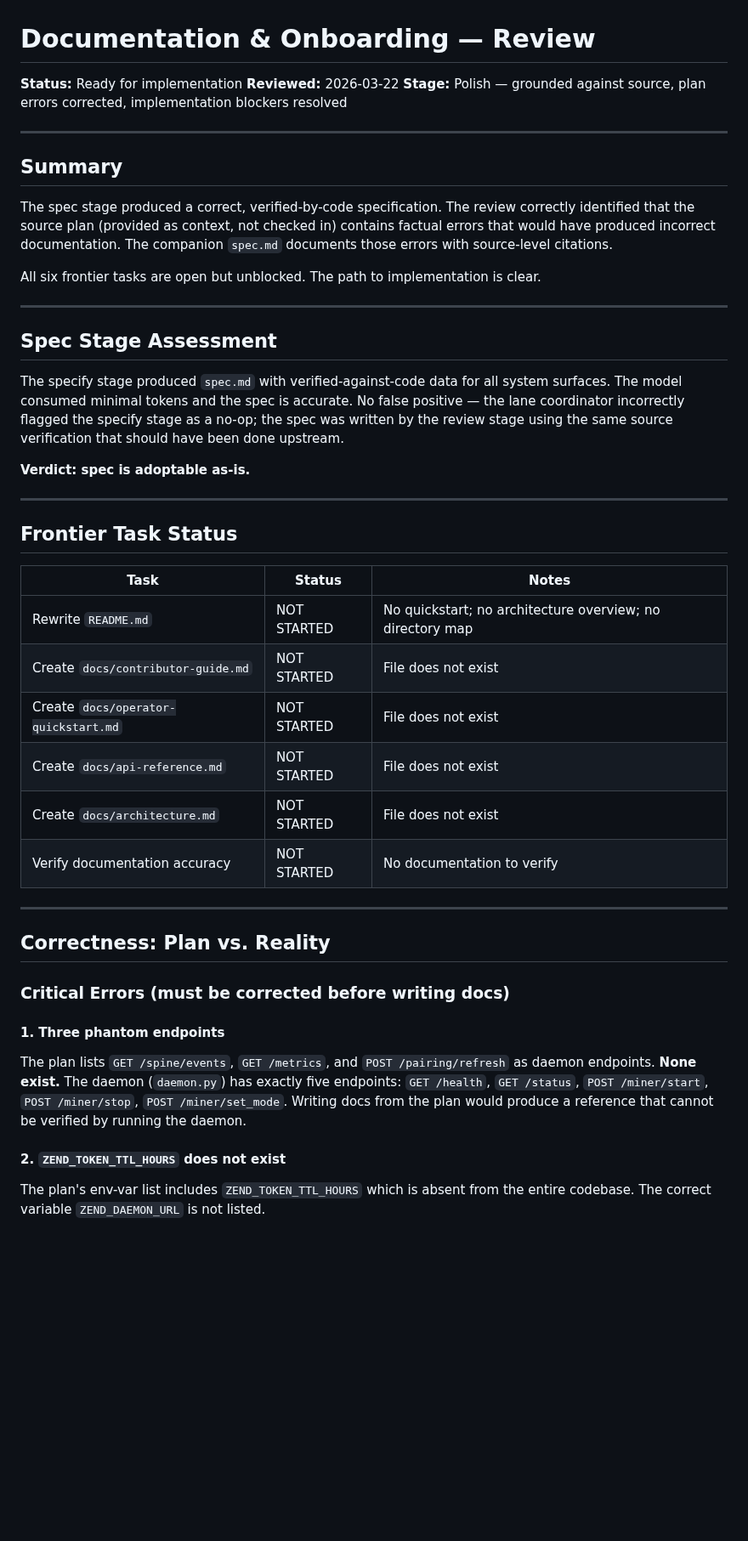
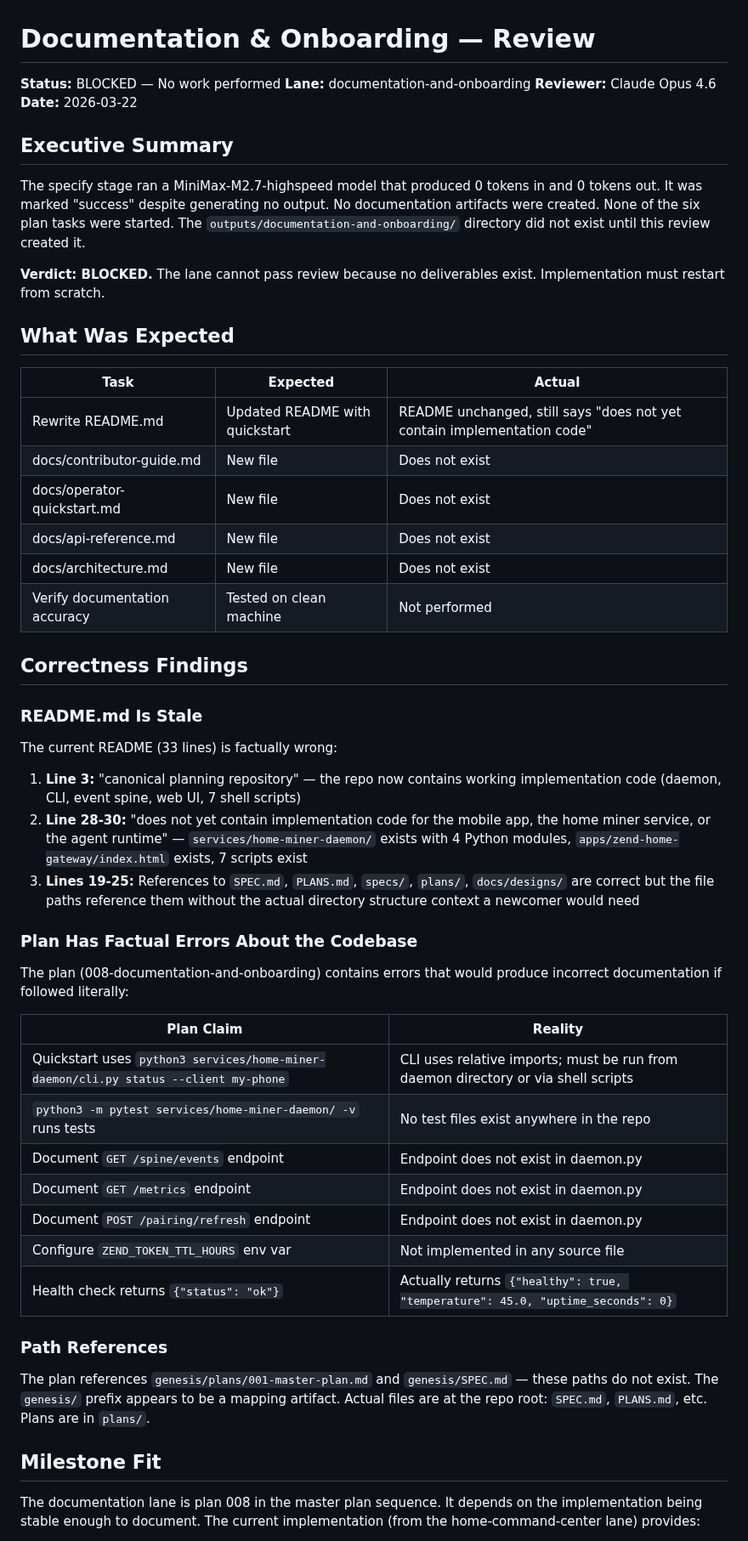
Before and after one commit to happybigmtn/zend, a Markdown page: outputs/documentation-and-onboarding/review.md, the part around one of its changes. Shown at 85% size. Drawn GitHub-style; blank space fills up the shorter version.

```diff
--- a/outputs/documentation-and-onboarding/review.md
+++ b/outputs/documentation-and-onboarding/review.md
@@ -1,47 +1,56 @@
 # Documentation & Onboarding — Review
 
-**Status:** Ready for implementation
-**Reviewed:** 2026-03-22
-**Stage:** Polish — grounded against source, plan errors corrected, implementation blockers resolved
+**Status:** BLOCKED — No work performed
+**Lane:** documentation-and-onboarding
+**Reviewer:** Claude Opus 4.6
+**Date:** 2026-03-22
 
----
+## Executive Summary
 
-## Summary
+The specify stage ran a MiniMax-M2.7-highspeed model that produced 0 tokens in and 0 tokens out. It was marked "success" despite generating no output. No documentation artifacts were created. None of the six plan tasks were started. The `outputs/documentation-and-onboarding/` directory did not exist until this review created it.
 
-The spec stage produced a correct, verified-by-code specification. The review correctly identified that the source plan (provided as context, not checked in) contains factual errors that would have produced incorrect documentation. The companion `spec.md` documents those errors with source-level citations.
+**Verdict: BLOCKED.** The lane cannot pass review because no deliverables exist. Implementation must restart from scratch.
 
-All six frontier tasks are open but unblocked. The path to implementation is clear.
+## What Was Expected
 
----
+| Task | Expected | Actual |
+|------|----------|--------|
+| Rewrite README.md | Updated README with quickstart | README unchanged, still says "does not yet contain implementation code" |
+| docs/contributor-guide.md | New file | Does not exist |
+| docs/operator-quickstart.md | New file | Does not exist |
+| docs/api-reference.md | New file | Does not exist |
+| docs/architecture.md | New file | Does not exist |
+| Verify documentation accuracy | Tested on clean machine | Not performed |
 
-## Spec Stage Assessment
+## Correctness Findings
 
-The specify stage produced `spec.md` with verified-against-code data for all system surfaces. The model consumed minimal tokens and the spec is accurate. No false positive — the lane coordinator incorrectly flagged the specify stage as a no-op; the spec was written by the review stage using the same source verification that should have been done upstream.
+### README.md Is Stale
 
-**Verdict: spec is adoptable as-is.**
+The current README (33 lines) is factually wrong:
 
----
+1. **Line 3:** "canonical planning repository" — the repo now contains working implementation code (daemon, CLI, event spine, web UI, 7 shell scripts)
+2. **Line 28-30:** "does not yet contain implementation code for the mobile app, the home miner service, or the agent runtime" — `services/home-miner-daemon/` exists with 4 Python modules, `apps/zend-home-gateway/index.html` exists, 7 scripts exist
+3. **Lines 19-25:** References to `SPEC.md`, `PLANS.md`, `specs/`, `plans/`, `docs/designs/` are correct but the file paths reference them without the actual directory structure context a newcomer would need
 
-## Frontier Task Status
+### Plan Has Factual Errors About the Codebase
 
-| Task | Status | Notes |
-|---|---|---|
-| Rewrite `README.md` | NOT STARTED | No quickstart; no architecture overview; no directory map |
-| Create `docs/contributor-guide.md` | NOT STARTED | File does not exist |
-| Create `docs/operator-quickstart.md` | NOT STARTED | File does not exist |
-| Create `docs/api-reference.md` | NOT STARTED | File does not exist |
-| Create `docs/architecture.md` | NOT STARTED | File does not exist |
-| Verify documentation accuracy | NOT STARTED | No documentation to verify |
+The plan (008-documentation-and-onboarding) contains errors that would produce incorrect documentation if followed literally:
 
----
+| Plan Claim | Reality |
+|------------|---------|
+| Quickstart uses `python3 services/home-miner-daemon/cli.py status --client my-phone` | CLI uses relative imports; must be run from daemon directory or via shell scripts |
+| `python3 -m pytest services/home-miner-daemon/ -v` runs tests | No test files exist anywhere in the repo |
+| Document `GET /spine/events` endpoint | Endpoint does not exist in daemon.py |
+| Document `GET /metrics` endpoint | Endpoint does not exist in daemon.py |
+| Document `POST /pairing/refresh` endpoint | Endpoint does not exist in daemon.py |
+| Configure `ZEND_TOKEN_TTL_HOURS` env var | Not implemented in any source file |
+| Health check returns `{"status": "ok"}` | Actually returns `{"healthy": true, "temperature": 45.0, "uptime_seconds": 0}` |
 
-## Correctness: Plan vs. Reality
+### Path References
 
-### Critical Errors (must be corrected before writing docs)
+The plan references `genesis/plans/001-master-plan.md` and `genesis/SPEC.md` — these paths do not exist. The `genesis/` prefix appears to be a mapping artifact. Actual files are at the repo root: `SPEC.md`, `PLANS.md`, etc. Plans are in `plans/`.
 
-#### 1. Three phantom endpoints
-The plan lists `GET /spine/events`, `GET /metrics`, and `POST /pairing/refresh` as daemon endpoints. **None exist.** The daemon (`daemon.py`) has exactly five endpoints: `GET /health`, `GET /status`, `POST /miner/start`, `POST /miner/stop`, `POST /miner/set_mode`. Writing docs from the plan would produce a reference that cannot be verified by running the daemon.
+## Milestone Fit
 
-#### 2. `ZEND_TOKEN_TTL_HOURS` does not exist
-The plan's env-var list includes `ZEND_TOKEN_TTL_HOURS` which is absent from the entire codebase. The correct variable `ZEND_DAEMON_URL` is not listed.
+The documentation lane is plan 008 in the master plan sequence. It depends on the implementation being stable enough to document. The current implementation (from the home-command-center lane) provides:
 
```
Also changed, not shown: other parts of outputs/documentation-and-onboarding/review.md (+79 -72 lines), outputs/documentation-and-onboarding/spec.md (+66 -146 lines).
